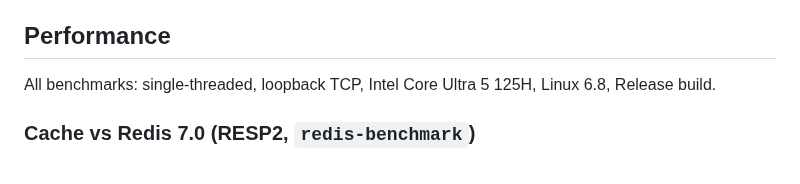
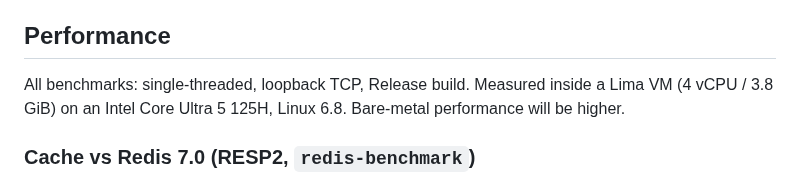
Before and after one commit to HiImSmiley/Socketley, a Markdown page: README.md, the part around the change. Drawn GitHub-style.

Commit message:
[UPDATE] Note that benchmarks run inside Lima VM

```diff
--- a/README.md
+++ b/README.md
@@ -73,7 +73,7 @@ Beyond the CLI and daemon, there's a lot more in this repository:
 
 ## Performance
 
-All benchmarks: single-threaded, loopback TCP, Intel Core Ultra 5 125H, Linux 6.8, Release build.
+All benchmarks: single-threaded, loopback TCP, Release build. Measured inside a Lima VM (4 vCPU / 3.8 GiB) on an Intel Core Ultra 5 125H, Linux 6.8. Bare-metal performance will be higher.
 
 ### Cache vs Redis 7.0 (RESP2, `redis-benchmark`)
 
```
